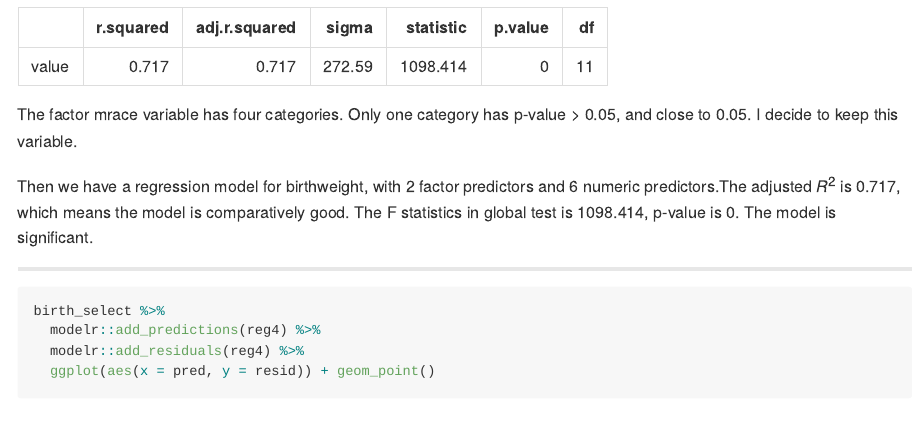
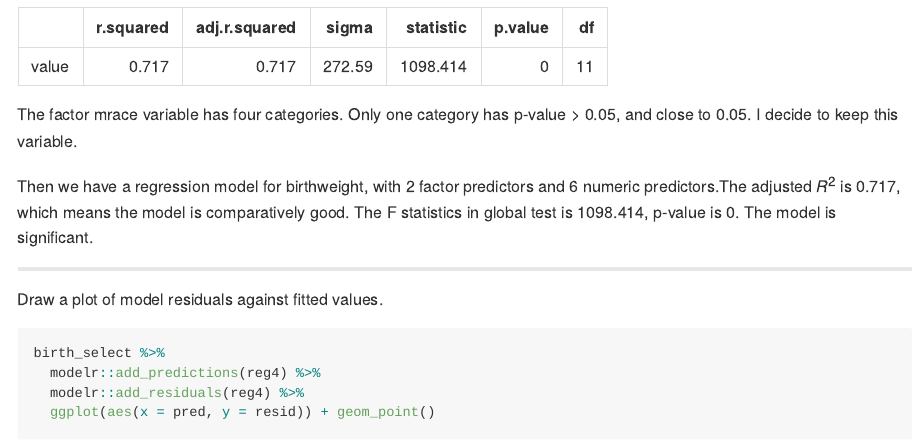
Before and after one commit to kangkangz77/p8105_hw6_kz2334, an R Markdown document (p8105_hw6_kz2334.Rmd): the page in a window 1100 px wide, from 11660 px down. The pictures show the output file p8105_hw6_kz2334.md that the author committed with the source, drawn offline in the style of GitHub.

Commit message:
Draw a plot of model residuals against fitted values.

````diff
--- a/p8105_hw6_kz2334.Rmd
+++ b/p8105_hw6_kz2334.Rmd
@@ -228,7 +228,7 @@ Then we have a regression model for birthweight, with 2 factor predictors and 6
 
 ---
 
-
+Draw a plot of model residuals against fitted values.
 
 ```{r 2.5}
 birth_select %>%
````
Also changed, not shown: p8105_hw6_kz2334.md.
